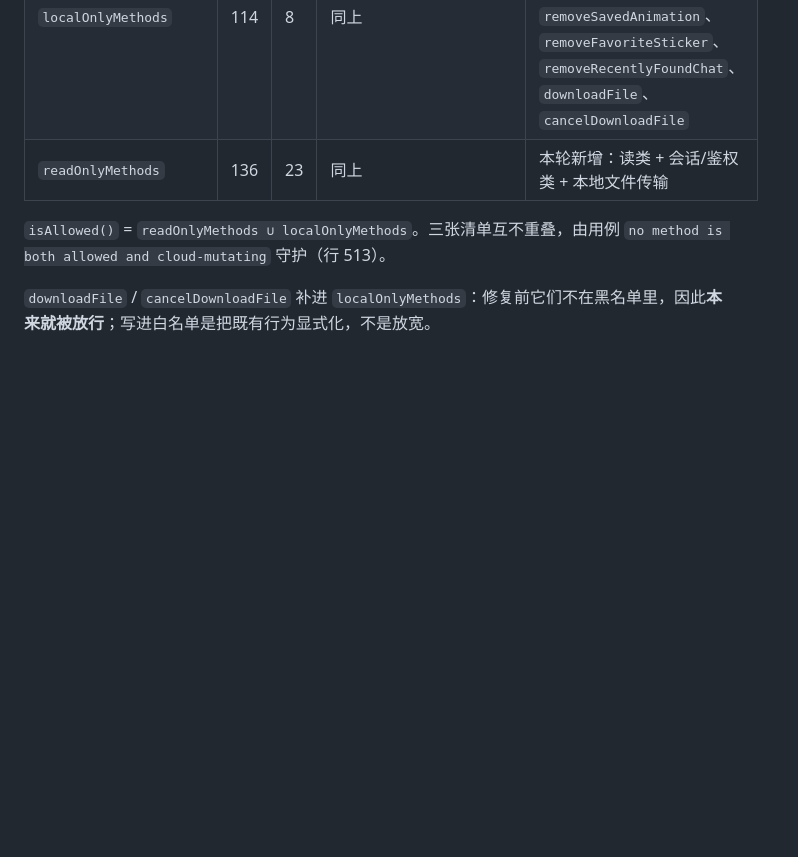
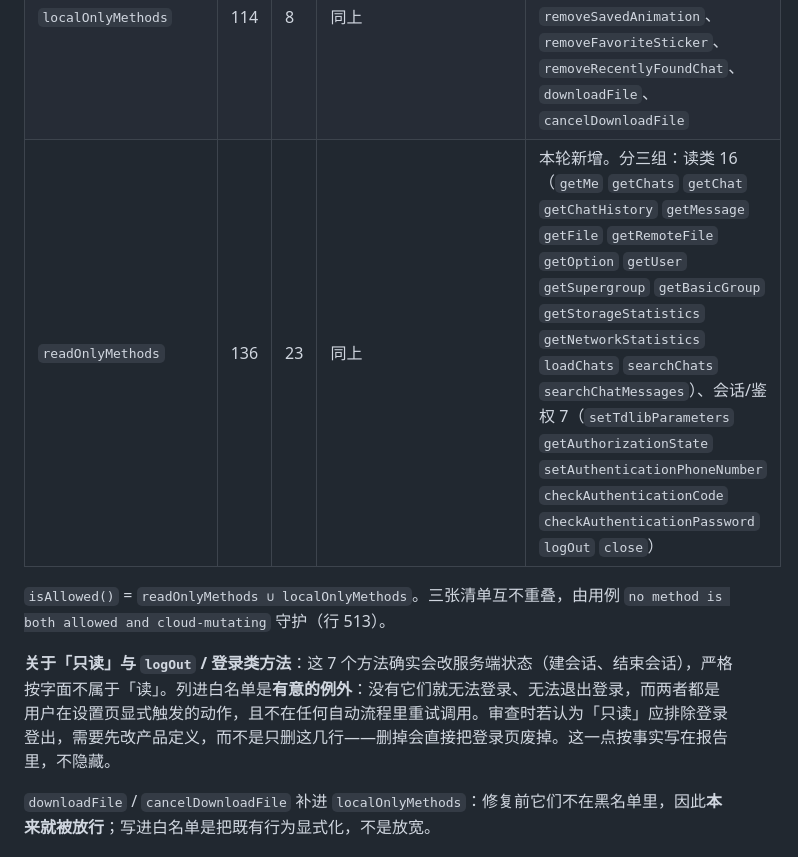
Before and after one commit to 1585365426/tg-media-probe, a Markdown page: docs/STEP4-CI-CHECK.md, the part around the change. GitHub-like rendering; blank space fills up the shorter version.

Commit message:
docs(step4): name the session group in the allowlist and why it is allowed
Seven of the twenty-three allowlisted methods change server state (log in,
log out). Saying so beats letting a reviewer discover logOut in a list
called read-only and conclude the guard is wrong.

```diff
--- a/docs/STEP4-CI-CHECK.md
+++ b/docs/STEP4-CI-CHECK.md
@@ -204,9 +204,11 @@ static void assertAllowed(Object? type, {String? source}) {
 |---|---|---|---|---|
 | `cloudMutatingMethods` | 41 | 64 | `Set<String>.contains`，精确匹配 | 第 3 步按 TDLib 文档手工分类 |
 | `localOnlyMethods` | 114 | 8 | 同上 | 名字含删除但只动本地数据：`deleteFile`、`removeFileFromDownloads`、`removeTopChat`、`removeSavedAnimation`、`removeFavoriteSticker`、`removeRecentlyFoundChat`、`downloadFile`、`cancelDownloadFile` |
-| `readOnlyMethods` | 136 | 23 | 同上 | 本轮新增：读类 + 会话/鉴权类 + 本地文件传输 |
+| `readOnlyMethods` | 136 | 23 | 同上 | 本轮新增。分三组：读类 16（`getMe` `getChats` `getChat` `getChatHistory` `getMessage` `getFile` `getRemoteFile` `getOption` `getUser` `getSupergroup` `getBasicGroup` `getStorageStatistics` `getNetworkStatistics` `loadChats` `searchChats` `searchChatMessages`）、会话/鉴权 7（`setTdlibParameters` `getAuthorizationState` `setAuthenticationPhoneNumber` `checkAuthenticationCode` `checkAuthenticationPassword` `logOut` `close`） |
 
 `isAllowed()` = `readOnlyMethods ∪ localOnlyMethods`。三张清单互不重叠，由用例 `no method is both allowed and cloud-mutating` 守护（行 513）。
+
+**关于「只读」与 `logOut` / 登录类方法**：这 7 个方法确实会改服务端状态（建会话、结束会话），严格按字面不属于「读」。列进白名单是**有意的例外**：没有它们就无法登录、无法退出登录，而两者都是用户在设置页显式触发的动作，且不在任何自动流程里重试调用。审查时若认为「只读」应排除登录登出，需要先改产品定义，而不是只删这几行——删掉会直接把登录页废掉。这一点按事实写在报告里，不隐藏。
 
 `downloadFile` / `cancelDownloadFile` 补进 `localOnlyMethods`：修复前它们不在黑名单里，因此**本来就被放行**；写进白名单是把既有行为显式化，不是放宽。
 
```
